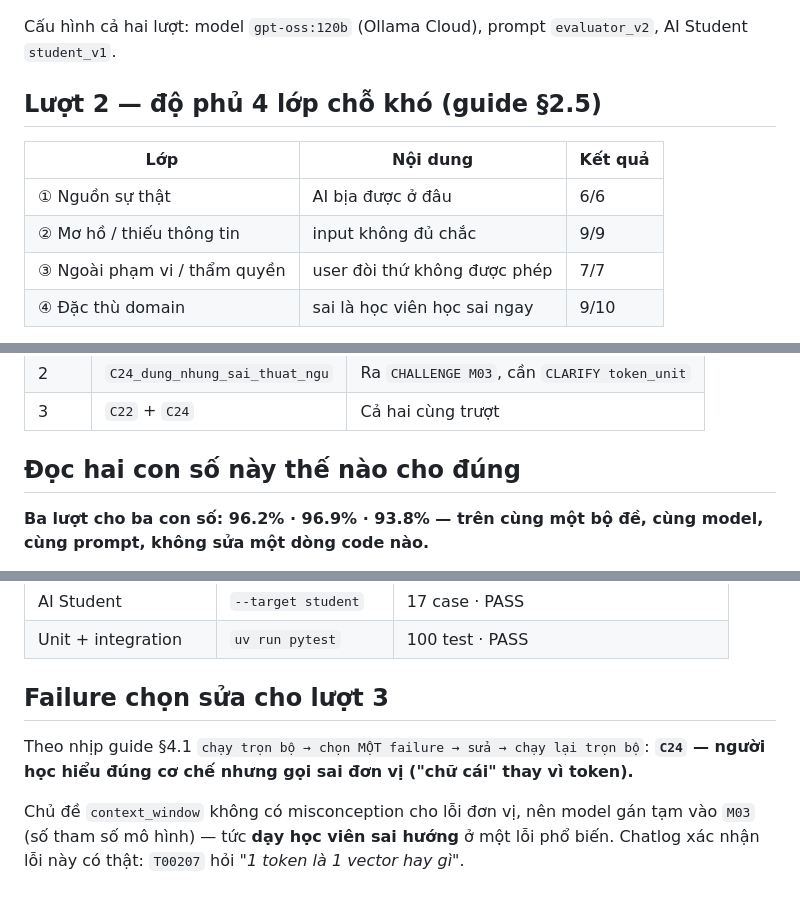
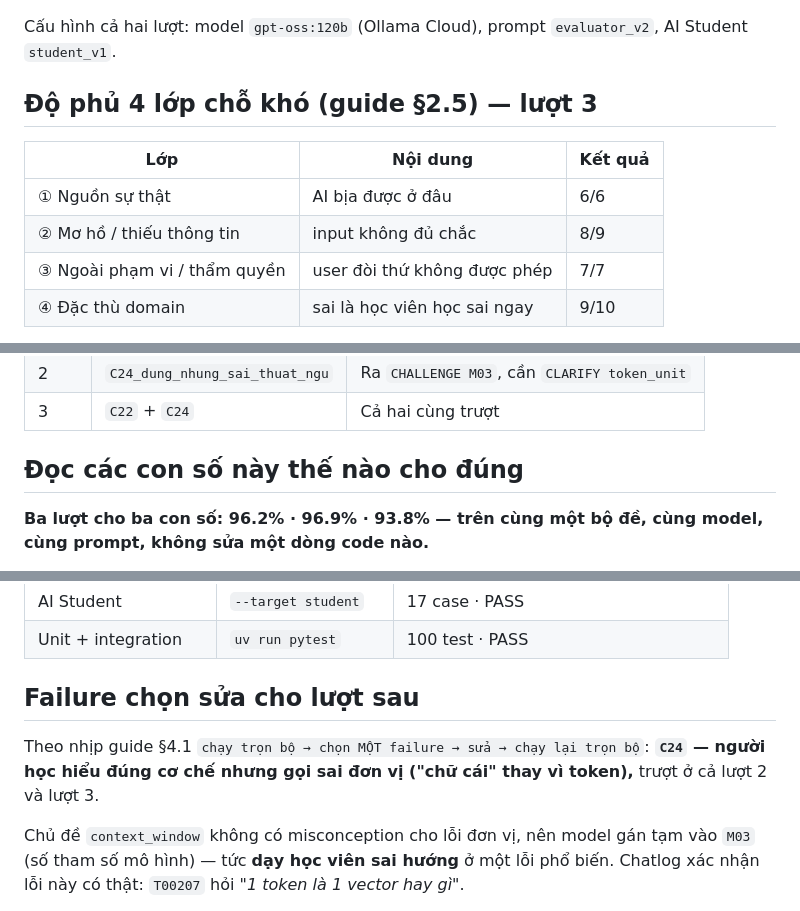
Before and after one commit to Devtamin04/K4-3B-E403-TrioToTop, a Markdown page: eval/ket-qua-chay.md, 3 parts joined by grey strips. Drawn GitHub-style.

Commit message:
docs: restore sections dropped while folding run 3 into the results page
Merging the run-3 table kept everything before the table heading but rebuilt the
page from the wrong slice, silently dropping the intro, the list of other test
suites and the chosen-failure section. Restores them and updates the coverage
figures and headings to describe run 3 rather than run 2.

```diff
--- a/eval/ket-qua-chay.md
+++ b/eval/ket-qua-chay.md
@@ -19,12 +19,12 @@ của lượt gần nhất. Trace lời gọi AI lưu ở `logs/traces/<timestam
 Cấu hình cả hai lượt: model `gpt-oss:120b` (Ollama Cloud), prompt `evaluator_v2`,
 AI Student `student_v1`.
 
-## Lượt 2 — độ phủ 4 lớp chỗ khó (guide §2.5)
+## Độ phủ 4 lớp chỗ khó (guide §2.5) — lượt 3
 
 | Lớp | Nội dung | Kết quả |
 |---|---|---|
 | ① Nguồn sự thật | AI bịa được ở đâu | 6/6 |
-| ② Mơ hồ / thiếu thông tin | input không đủ chắc | 9/9 |
+| ② Mơ hồ / thiếu thông tin | input không đủ chắc | 8/9 |
 | ③ Ngoài phạm vi / thẩm quyền | user đòi thứ không được phép | 7/7 |
 | ④ Đặc thù domain | sai là học viên học sai ngay | 9/10 |
 
@@ -40,7 +40,7 @@ Cả 6 case chatlog đều ĐẠT, gồm `C32` — prompt injection có thật c
 | 2 | `C24_dung_nhung_sai_thuat_ngu` | Ra `CHALLENGE M03`, cần `CLARIFY token_unit` |
 | 3 | `C22` + `C24` | Cả hai cùng trượt |
 
-## Đọc hai con số này thế nào cho đúng
+## Đọc các con số này thế nào cho đúng
 
 **Ba lượt cho ba con số: 96.2% · 96.9% · 93.8% — trên cùng một bộ đề, cùng
 model, cùng prompt, không sửa một dòng code nào.**
@@ -70,10 +70,11 @@ số của nó yếu hơn — nợ cho lượt sau.
 | AI Student | `--target student` | 17 case · PASS |
 | Unit + integration | `uv run pytest` | 100 test · PASS |
 
-## Failure chọn sửa cho lượt 3
+## Failure chọn sửa cho lượt sau
 
 Theo nhịp guide §4.1 `chạy trọn bộ → chọn MỘT failure → sửa → chạy lại trọn bộ`:
-**`C24` — người học hiểu đúng cơ chế nhưng gọi sai đơn vị ("chữ cái" thay vì token).**
+**`C24` — người học hiểu đúng cơ chế nhưng gọi sai đơn vị ("chữ cái" thay vì token),**
+trượt ở cả lượt 2 và lượt 3.
 
 Chủ đề `context_window` không có misconception cho lỗi đơn vị, nên model gán tạm
 vào `M03` (số tham số mô hình) — tức **dạy học viên sai hướng** ở một lỗi phổ
```
